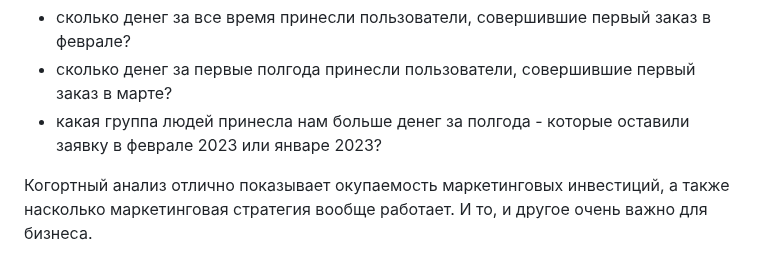
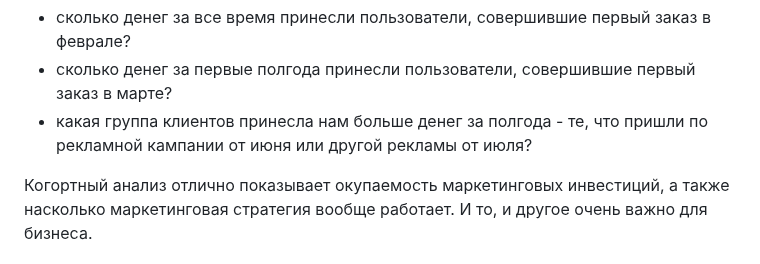
Before and after one commit to annapavlovads/DA_portfolio, a Markdown page: dashboards/README.md, the part around the change. Rendered like a GitHub page.

```diff
--- a/dashboards/README.md
+++ b/dashboards/README.md
@@ -43,7 +43,7 @@
 Когортный анализ (чарт `LTV`) позволяет ответить на вопросы:
 - сколько денег за все время принесли пользователи, совершившие первый заказ в феврале?
 - сколько денег за первые полгода принесли пользователи, совершившие первый заказ в марте?
-- какая группа людей принесла нам больше денег за полгода - которые оставили заявку в феврале 2023 или январе 2023?
+- какая группа клиентов принесла нам больше денег за полгода - те, что пришли по рекламной кампании от июня или другой рекламы от июля?
 
 Когортный анализ отлично показывает окупаемость маркетинговых инвестиций, а также насколько маркетинговая стратегия вообще работает. И то, и другое очень важно для бизнеса. <br>
 
```
